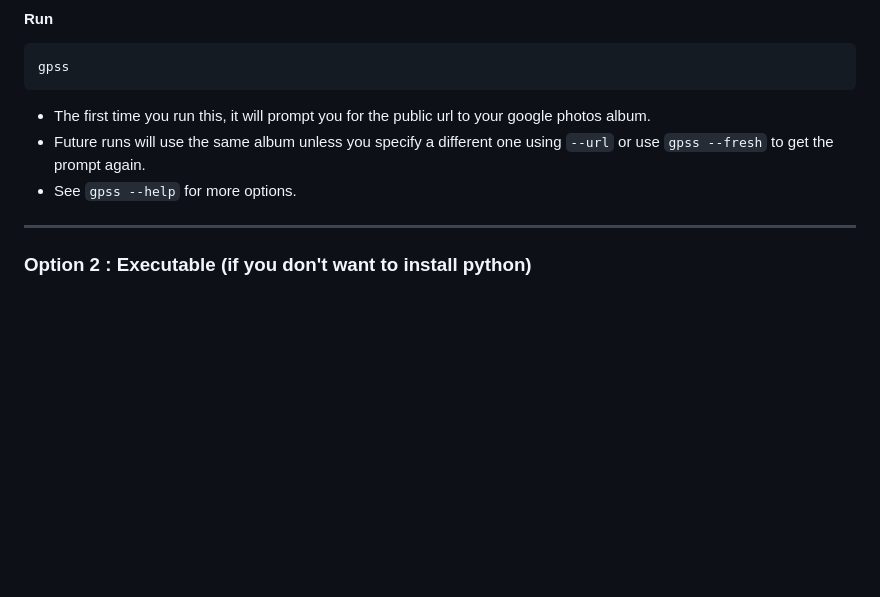
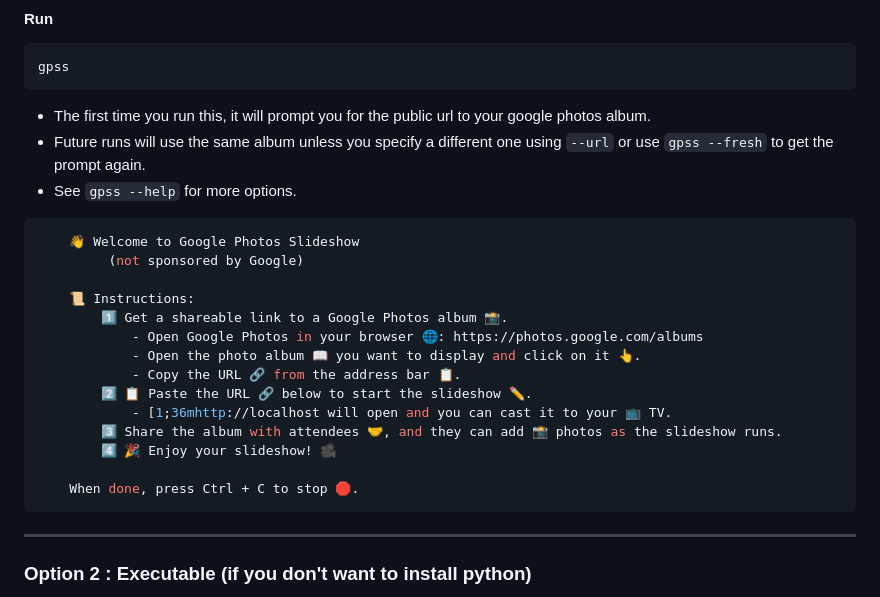
Before and after one commit to modularizer/google-photos-slideshow, a Markdown page: README.md, the part around the change. GitHub-like rendering; blank space fills up the shorter version.

Commit message:
instructions

````diff
--- a/README.md
+++ b/README.md
@@ -23,6 +23,23 @@ gpss
 * The first time you run this, it will prompt you for the public url to your google photos album.
 * Future runs will use the same album unless you specify a different one using `--url` or use `gpss --fresh` to get the prompt again.
 * See `gpss --help` for more options.
+
+```python
+    👋 Welcome to Google Photos Slideshow
+         (not sponsored by Google)
+
+    📜 Instructions:
+        1️⃣ Get a shareable link to a Google Photos album 📸.
+            - Open Google Photos in your browser 🌐: https://photos.google.com/albums
+            - Open the photo album 📖 you want to display and click on it 👆.
+            - Copy the URL 🔗 from the address bar 📋.
+        2️⃣ 📋 Paste the URL 🔗 below to start the slideshow ✏️.
+            - [1;36mhttp://localhost will open and you can cast it to your 📺 TV.
+        3️⃣ Share the album with attendees 🤝, and they can add 📸 photos as the slideshow runs.
+        4️⃣ 🎉 Enjoy your slideshow! 🎥
+
+    When done, press Ctrl + C to stop 🛑.
+```
 
 ---
 
````
